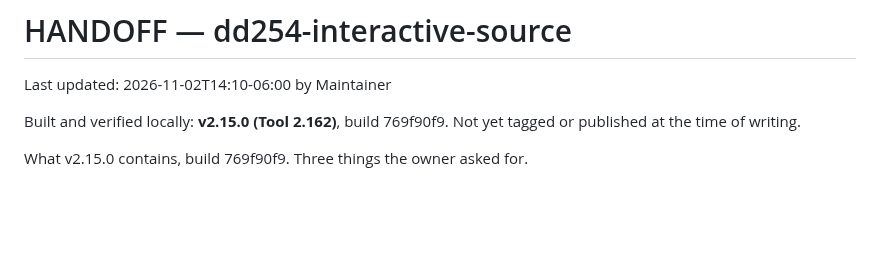
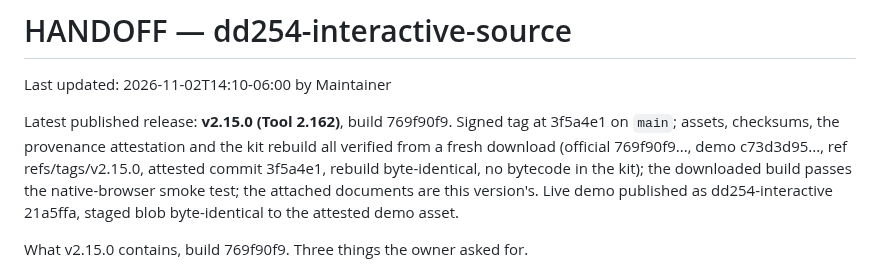
Before and after one commit to adamsdarin/dd254-interactive-source, a Markdown page: HANDOFF.md, the part around the change. Rendered like a GitHub page; blank space fills up the shorter version.

Commit message:
Record the verified v2.15.0 publication in HANDOFF

```diff
--- a/HANDOFF.md
+++ b/HANDOFF.md
@@ -2,8 +2,14 @@
 
 Last updated: 2026-11-02T14:10-06:00 by Maintainer
 
-Built and verified locally: **v2.15.0 (Tool 2.162)**, build 769f90f9. Not yet
-tagged or published at the time of writing.
+Latest published release: **v2.15.0 (Tool 2.162)**, build 769f90f9. Signed tag
+at 3f5a4e1 on `main`; assets, checksums, the provenance attestation and the kit
+rebuild all verified from a fresh download (official 769f90f9..., demo
+c73d3d95..., ref refs/tags/v2.15.0, attested commit 3f5a4e1, rebuild
+byte-identical, no bytecode in the kit); the downloaded build passes the
+native-browser smoke test; the attached documents are this version's. Live demo
+published as dd254-interactive 21a5ffa, staged blob byte-identical to the
+attested demo asset.
 
 What v2.15.0 contains, build 769f90f9. Three things the owner asked for.
 
```
